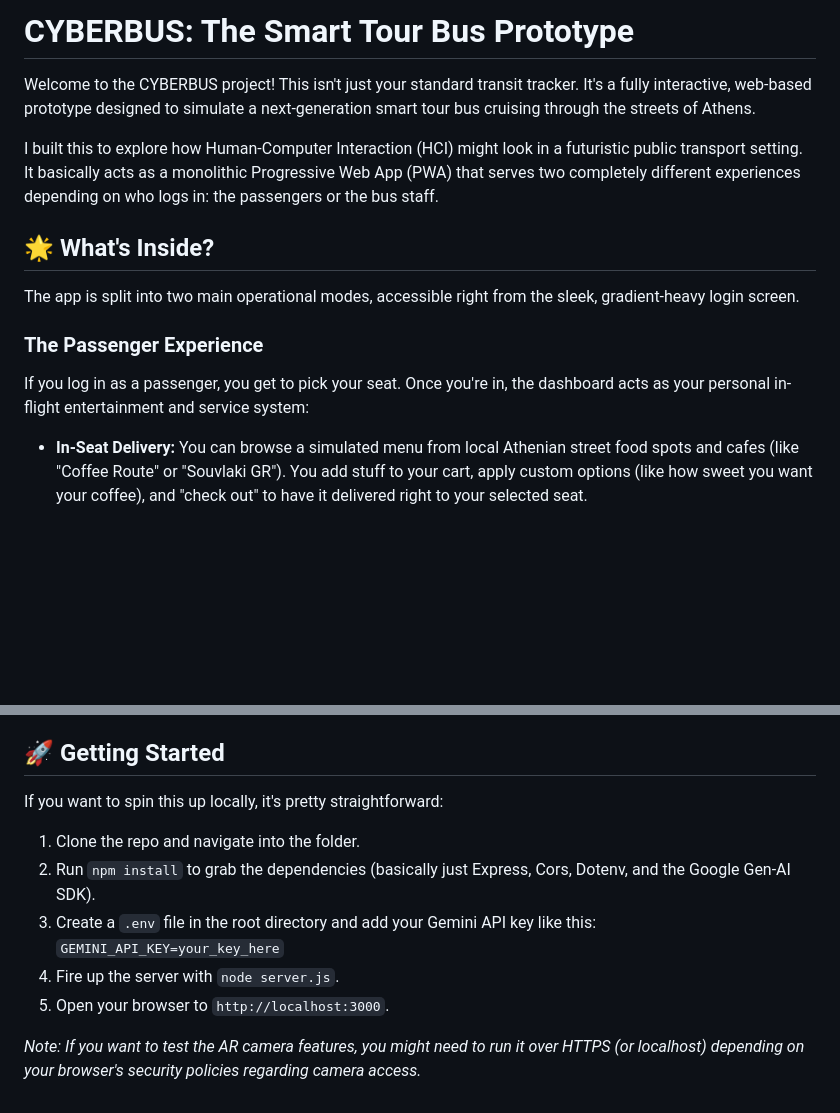
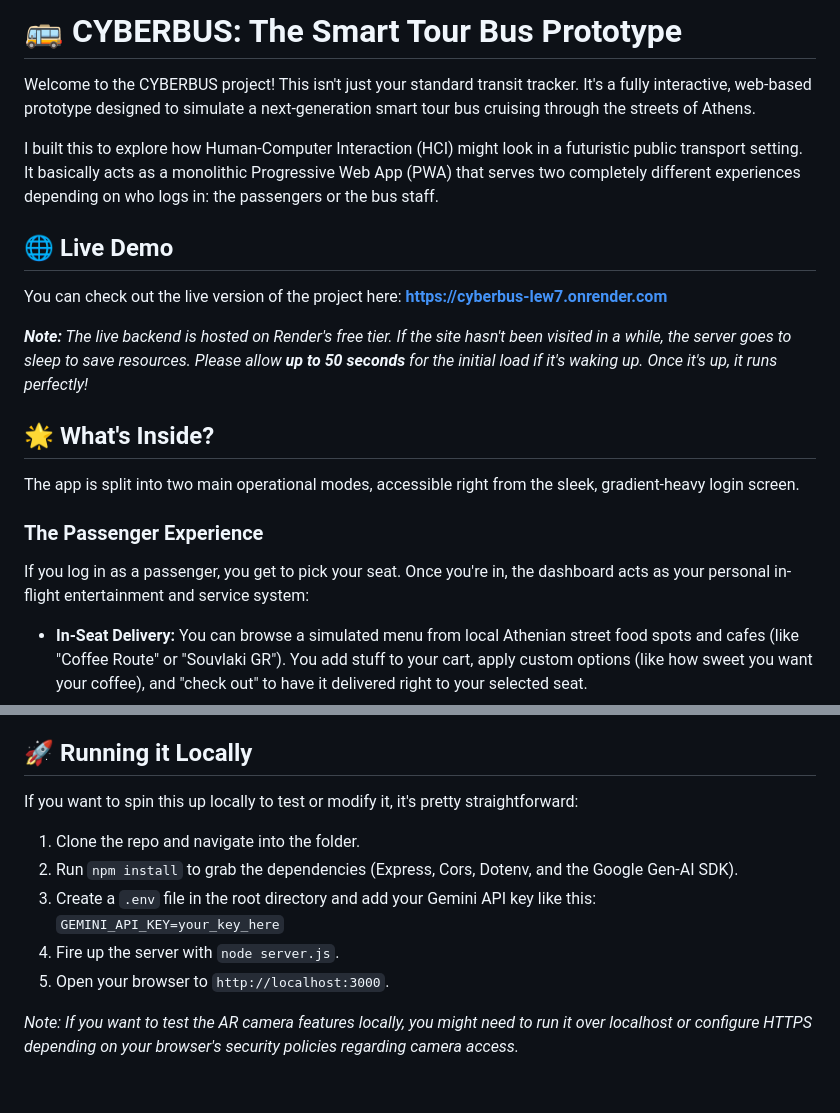
Before and after one commit to panosgeorgakopoulos/CYBERBUS, a Markdown page: README.md, 2 parts joined by grey strips. GitHub-like rendering; blank space fills up the shorter version.

Commit message:
Αdded live demo link
Updated README to enhance formatting and clarity, added live demo link, and improved local setup instructions.

```diff
--- a/README.md
+++ b/README.md
@@ -1,17 +1,20 @@
-# CYBERBUS: The Smart Tour Bus Prototype
+# 🚌 CYBERBUS: The Smart Tour Bus Prototype
 
 Welcome to the CYBERBUS project! This isn't just your standard transit tracker. It's a fully interactive, web-based prototype designed to simulate a next-generation smart tour bus cruising through the streets of Athens.
 
 I built this to explore how Human-Computer Interaction (HCI) might look in a futuristic public transport setting. It basically acts as a monolithic Progressive Web App (PWA) that serves two completely different experiences depending on who logs in: the passengers or the bus staff.
+
+## 🌐 Live Demo
+You can check out the live version of the project here: **[https://cyberbus-lew7.onrender.com](https://cyberbus-lew7.onrender.com)**
+
+***Note:** The live backend is hosted on Render's free tier. If the site hasn't been visited in a while, the server goes to sleep to save resources. Please allow **up to 50 seconds** for the initial load if it's waking up. Once it's up, it runs perfectly!*
 
 ## 🌟 What's Inside?
 
 The app is split into two main operational modes, accessible right from the sleek, gradient-heavy login screen.
 
 ### The Passenger Experience
-
 If you log in as a passenger, you get to pick your seat. Once you're in, the dashboard acts as your personal in-flight entertainment and service system:
-
 * **In-Seat Delivery:** You can browse a simulated menu from local Athenian street food spots and cafes (like "Coffee Route" or "Souvlaki GR"). You add stuff to your cart, apply custom options (like how sweet you want your coffee), and "check out" to have it delivered right to your selected seat.
 * **AR & Tour Features:** This is where it gets fun. There's a live dashcam view that syncs up YouTube videos based on where the bus currently is on its route. Even cooler, there's an AR scanner that uses your device's camera. You point it at a landmark, and it sends the image frame to the backend where Google's Gemini Vision analyzes it to tell you what you're looking at.
 * **Interactive Map & Trivia:** We've got a Leaflet-powered map tracking the route. As you approach stops like the Acropolis or Syntagma, the app throws pop quizzes at you. Get the trivia right, and you score a 10% discount on your food orders.
@@ -34,15 +35,15 @@ I kept the frontend framework-free to keep things lightweight.
 * **AI Integration:** The backend hooks into the `@google/generative-ai` library. It uses the `gemini-2.5-flash` model to process both the text chat and the base64 image strings coming from the AR camera scanner.
 * **PWA Magic:** There's a `manifest.json` and a basic service worker (`sw.js`) that caches the core assets, making it installable on mobile devices.
 
-## 🚀 Getting Started
+## 🚀 Running it Locally
 
-If you want to spin this up locally, it's pretty straightforward:
+If you want to spin this up locally to test or modify it, it's pretty straightforward:
 
 1. Clone the repo and navigate into the folder.
-2. Run `npm install` to grab the dependencies (basically just Express, Cors, Dotenv, and the Google Gen-AI SDK).
+2. Run `npm install` to grab the dependencies (Express, Cors, Dotenv, and the Google Gen-AI SDK).
 3. Create a `.env` file in the root directory and add your Gemini API key like this:
-`GEMINI_API_KEY=your_key_here`
+   `GEMINI_API_KEY=your_key_here`
 4. Fire up the server with `node server.js`.
 5. Open your browser to `http://localhost:3000`.
 
-*Note: If you want to test the AR camera features, you might need to run it over HTTPS (or localhost) depending on your browser's security policies regarding camera access.*
+*Note: If you want to test the AR camera features locally, you might need to run it over localhost or configure HTTPS depending on your browser's security policies regarding camera access.*
```
Also changed, not shown: other parts of README.md (+0 -2 lines).
